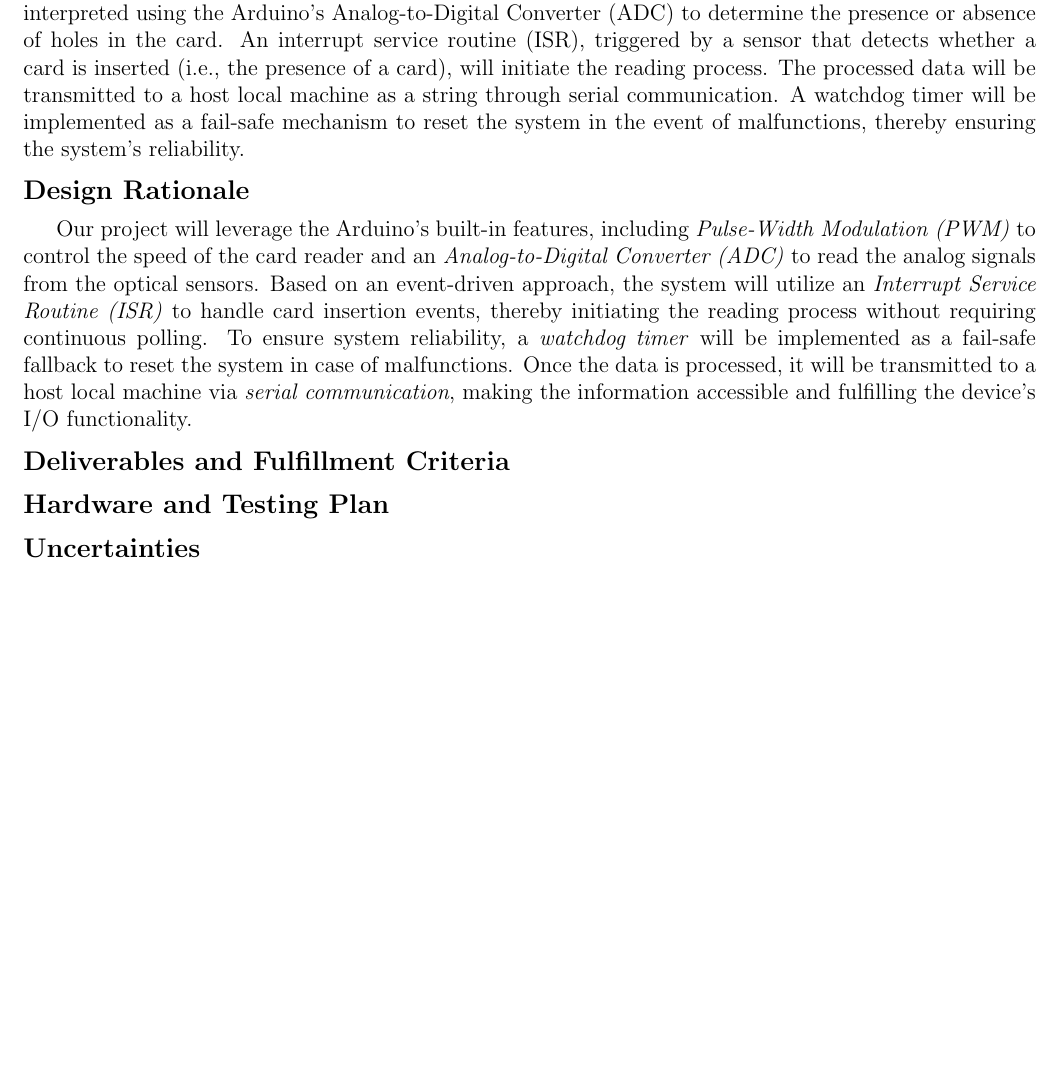
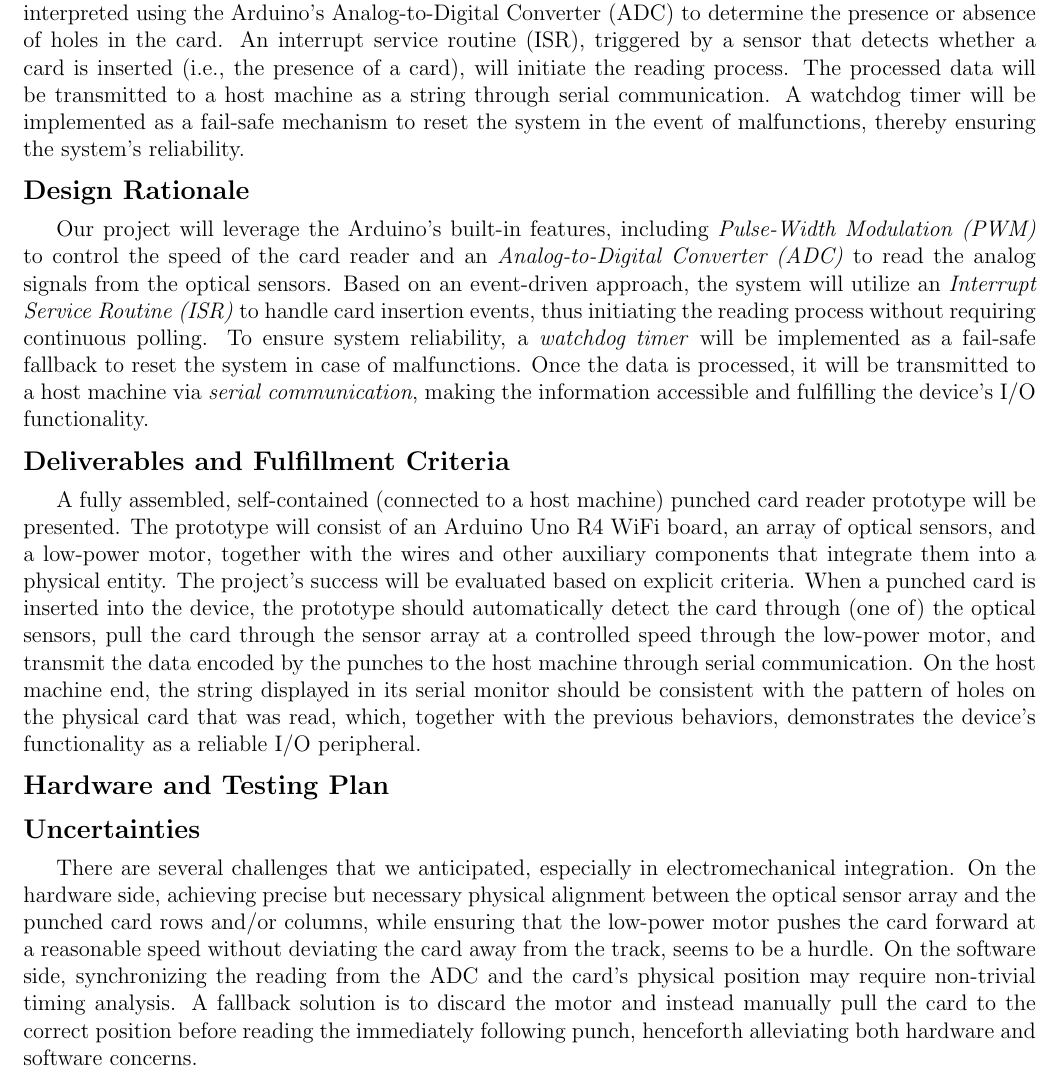
Before and after one commit to zzmic/punched-card-reader, a LaTeX document (project-proposal/project_proposal.tex): part of the page before the commit and part of page 1 of 2 after it, cut so that both start at the same text, the shorter picture padded with empty space. Compiled offline with pdfLaTeX.

Commit message:
Draft the Deliverables and Fulfillment Criteria and Uncertainties sections

```diff
--- a/project-proposal/project_proposal.tex
+++ b/project-proposal/project_proposal.tex
@@ -28,23 +28,21 @@ It aims to emulate historical slow I/O devices with a pedagogical emphasis for C
 The reader will pull a punched card through an array of optical sensors, leveraging Pulse-Width Modulation (PWM) to manage the speed of the card's movement.
 The analog readings from the sensors will be interpreted using the Arduino's Analog-to-Digital Converter (ADC) to determine the presence or absence of holes in the card.
 An interrupt service routine (ISR), triggered by a sensor that detects whether a card is inserted (i.e., the presence of a card), will initiate the reading process.
-The processed data will be transmitted to a host local machine as a string through serial communication.
+The processed data will be transmitted to a host machine as a string through serial communication.
 A watchdog timer will be implemented as a fail-safe mechanism to reset the system in the event of malfunctions, thereby ensuring the system's reliability.
 
 \subsection*{Design Rationale}
 Our project will leverage the Arduino's built-in features, including \textit{Pulse-Width Modulation (PWM)} to control the speed of the card reader and an \textit{Analog-to-Digital Converter (ADC)} to read the analog signals from the optical sensors.
-Based on an event-driven approach, the system will utilize an \textit{Interrupt Service Routine (ISR)} to handle card insertion events, thereby initiating the reading process without requiring continuous polling.
-To ensure system reliability, a \textit{watchdog timer} will be implemented as a fail-safe fallback to reset the system in case of malfunctions.
-Once the data is processed, it will be transmitted to a host local machine via \textit{serial communication}, making the information accessible and fulfilling the device's I/O functionality.
+Based on an event-driven approach, the system will utilize an \textit{Interrupt Service Routine (ISR)} to handle card insertion events, thus initiating the reading process without requiring continuous polling.
+To ensure system reliability, a \textit{watchdog timer} will be implemented as a fail-safe fallback to reset the system in case of malfunctions. Once the data is processed, it will be transmitted to a host machine via \textit{serial communication}, making the information accessible and fulfilling the device's I/O functionality.
 
 \subsection*{Deliverables and Fulfillment Criteria}
-
+A fully assembled, self-contained (connected to a host machine) punched card reader prototype will be presented. The prototype will consist of an Arduino Uno R4 WiFi board, an array of optical sensors, and a low-power motor, together with the wires and other auxiliary components that integrate them into a physical entity. The project's success will be evaluated based on explicit criteria. When a punched card is inserted into the device, the prototype should automatically detect the card through (one of) the optical sensors, pull the card through the sensor array at a controlled speed through the low-power motor, and transmit the data encoded by the punches to the host machine through serial communication. On the host machine end, the string displayed in its serial monitor should be consistent with the pattern of holes on the physical card that was read, which, together with the previous behaviors, demonstrates the device's functionality as a reliable I/O peripheral.
 
 \subsection*{Hardware and Testing Plan}
 
-
 \subsection*{Uncertainties}
-
+There are several challenges that we anticipated, especially in electromechanical integration. On the hardware side, achieving precise but necessary physical alignment between the optical sensor array and the punched card rows and/or columns, while ensuring that the low-power motor pushes the card forward at a reasonable speed without deviating the card away from the track, seems to be a hurdle. On the software side, synchronizing the reading from the ADC and the card's physical position may require non-trivial timing analysis. A fallback solution is to discard the motor and instead manually pull the card to the correct position before reading the immediately following punch, henceforth alleviating both hardware and software concerns.
 
 \subsection*{Preliminary List of Components to be Ordered}
 
```
